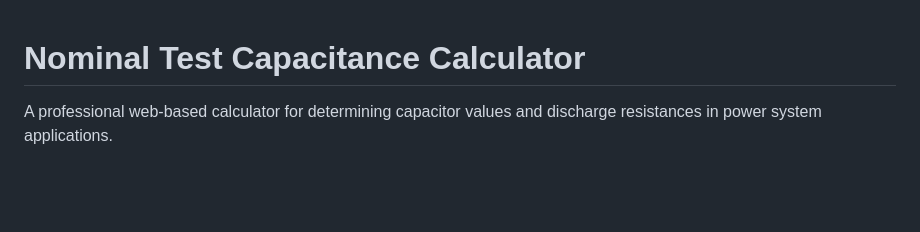
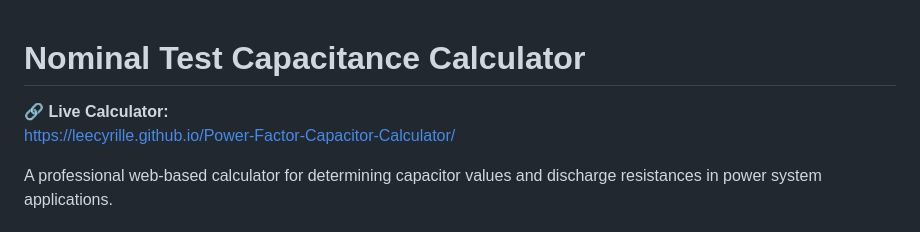
Before and after one commit to leecyrille/Power-Factor-Capacitor-Calculator, a Markdown page: README.md, the part around the change. Drawn GitHub-style; blank space fills up the shorter version.

Commit message:
Update README with live calculator link and details

```diff
--- a/README.md
+++ b/README.md
@@ -1,4 +1,8 @@
 # Nominal Test Capacitance Calculator
+
+🔗 **Live Calculator:**
+https://leecyrille.github.io/Power-Factor-Capacitor-Calculator/
+
 
 A professional web-based calculator for determining capacitor values and discharge resistances in power system applications.
 
```
